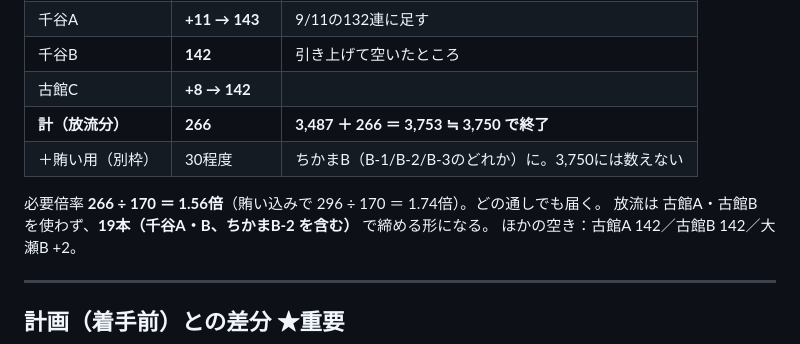
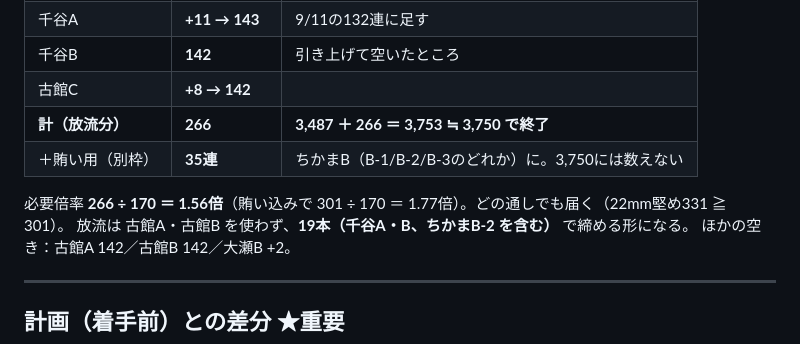
Before and after one commit to kanesaaita/hotate-yoshoku, a Markdown page: docs/plans/2026_本どり_実績ログ.md, the part around the change. Rendered like a GitHub page.

Commit message:
賄い用は35連に（9/12計画） (#28)
Claude-Session: https://claude.ai/code/session_01RjcRy7BxDvjZoL3A4UF2WA

Co-authored-by: Claude <noreply@anthropic.com>

```diff
--- a/docs/plans/2026_本どり_実績ログ.md
+++ b/docs/plans/2026_本どり_実績ログ.md
@@ -513,9 +513,9 @@
 | 千谷B | **142** | 引き上げて空いたところ |
 | 古館C | **+8 → 142** | |
 | **計（放流分）** | **266** | **3,487 ＋ 266 ＝ 3,753 ≒ 3,750 で終了** |
-| ＋賄い用（別枠） | 30程度 | ちかまB（B-1/B-2/B-3のどれか）に。3,750には数えない |
+| ＋賄い用（別枠） | **35連** | ちかまB（B-1/B-2/B-3のどれか）に。3,750には数えない |
 
-必要倍率 **266 ÷ 170 ＝ 1.56倍**（賄い込みで 296 ÷ 170 ＝ 1.74倍）。どの通しでも届く。
+必要倍率 **266 ÷ 170 ＝ 1.56倍**（賄い込みで 301 ÷ 170 ＝ 1.77倍）。どの通しでも届く（22mm堅め331 ≧ 301）。
 放流は 古館A・古館B を使わず、**19本（千谷A・B、ちかまB-2 を含む）** で締める形になる。
 ほかの空き：古館A 142／古館B 142／大瀬B +2。
 
```
